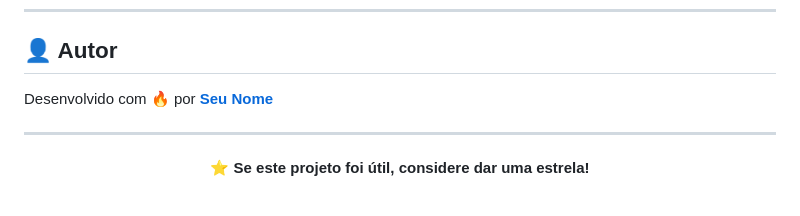
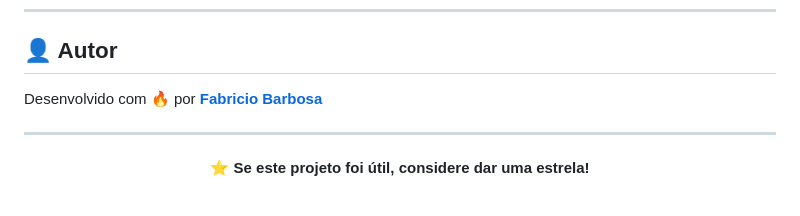
Before and after one commit to lupin80/consultar-CNPJ, a Markdown page: README.md, the part around the change. GitHub-like rendering.

Commit message:
Update author name in README.md

```diff
--- a/README.md
+++ b/README.md
@@ -499,7 +499,7 @@ FITNESS FOR A PARTICULAR PURPOSE AND NONINFRINGEMENT.
 
 ## 👤 Autor
 
-Desenvolvido com 🔥 por **[Seu Nome](https://github.com/seu-usuario)**
+Desenvolvido com 🔥 por **[Fabricio Barbosa](https://github.com/lupin80)**
 
 ---
 
```
